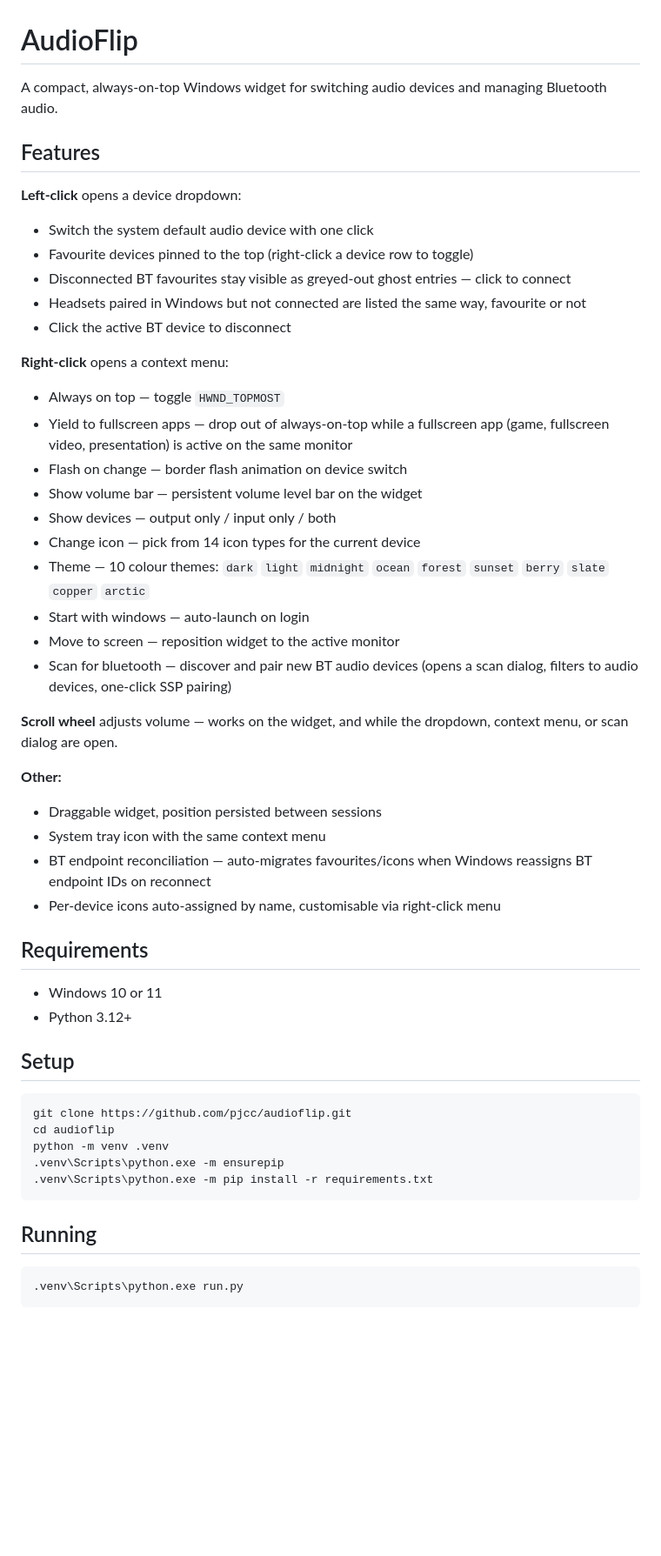
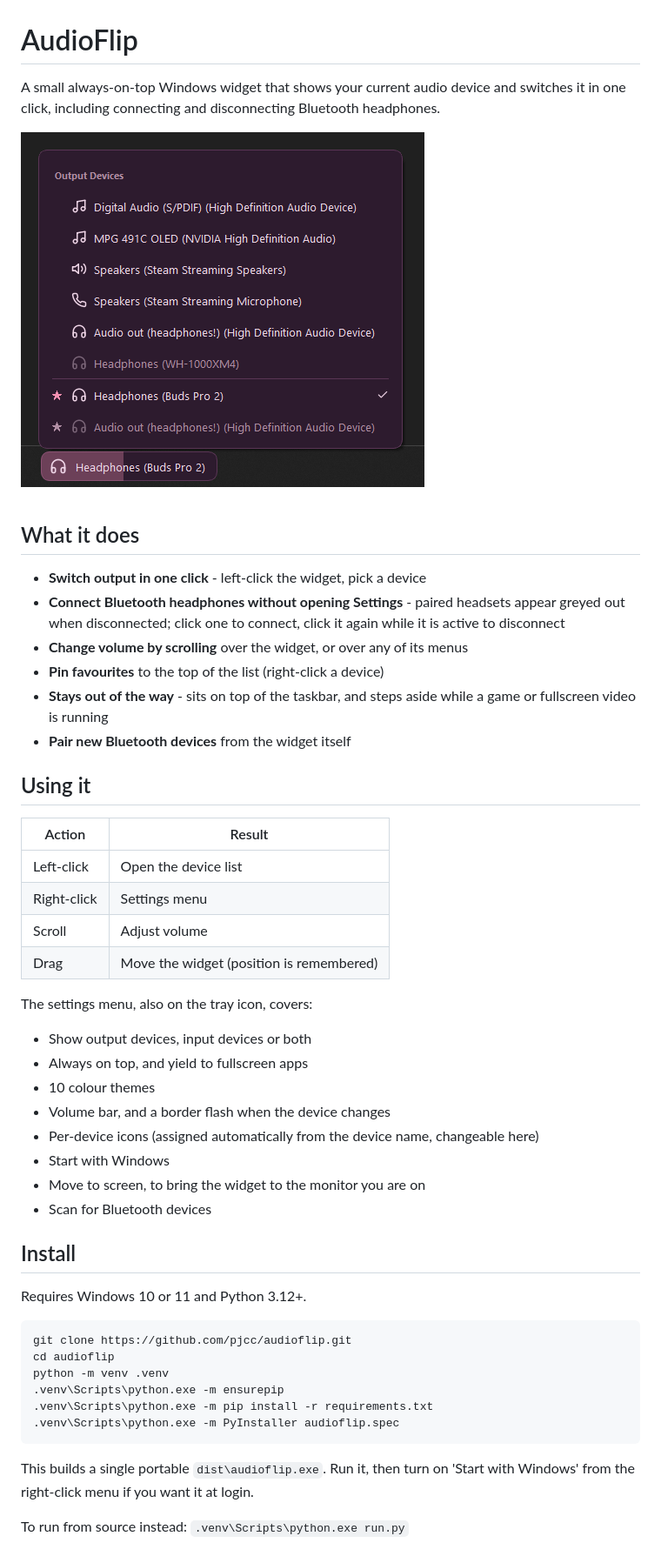
Before and after one commit to pjcc/audioflip, a Markdown page: README.md, the part around one of its changes. Shown at 87% size. Rendered like a GitHub page; pictures changed too: docs/screenshot.png (added); blank space fills up the shorter version.

````diff
--- a/README.md
+++ b/README.md
@@ -1,42 +1,41 @@
 # AudioFlip
 
-A compact, always-on-top Windows widget for switching audio devices and managing Bluetooth audio.
+A small always-on-top Windows widget that shows your current audio device and switches it in one click, including connecting and disconnecting Bluetooth headphones.
 
-## Features
+![AudioFlip with its device dropdown open](docs/screenshot.png)
 
-**Left-click** opens a device dropdown:
-- Switch the system default audio device with one click
-- Favourite devices pinned to the top (right-click a device row to toggle)
-- Disconnected BT favourites stay visible as greyed-out ghost entries — click to connect
-- Headsets paired in Windows but not connected are listed the same way, favourite or not
-- Click the active BT device to disconnect
+## What it does
 
-**Right-click** opens a context menu:
-- Always on top — toggle `HWND_TOPMOST`
-- Yield to fullscreen apps — drop out of always-on-top while a fullscreen app (game, fullscreen video, presentation) is active on the same monitor
-- Flash on change — border flash animation on device switch
-- Show volume bar — persistent volume level bar on the widget
-- Show devices — output only / input only / both
-- Change icon — pick from 14 icon types for the current device
-- Theme — 10 colour themes: `dark` `light` `midnight` `ocean` `forest` `sunset` `berry` `slate` `copper` `arctic`
-- Start with windows — auto-launch on login
-- Move to screen — reposition widget to the active monitor
-- Scan for bluetooth — discover and pair new BT audio devices (opens a scan dialog, filters to audio devices, one-click SSP pairing)
+- **Switch output in one click** - left-click the widget, pick a device
+- **Connect Bluetooth headphones without opening Settings** - paired headsets appear greyed out when disconnected; click one to connect, click it again while it is active to disconnect
+- **Change volume by scrolling** over the widget, or over any of its menus
+- **Pin favourites** to the top of the list (right-click a device)
+- **Stays out of the way** - sits on top of the taskbar, and steps aside while a game or fullscreen video is running
+- **Pair new Bluetooth devices** from the widget itself
 
-**Scroll wheel** adjusts volume — works on the widget, and while the dropdown, context menu, or scan dialog are open.
+## Using it
 
-**Other:**
-- Draggable widget, position persisted between sessions
-- System tray icon with the same context menu
-- BT endpoint reconciliation — auto-migrates favourites/icons when Windows reassigns BT endpoint IDs on reconnect
-- Per-device icons auto-assigned by name, customisable via right-click menu
+| Action | Result |
+|--------|--------|
+| Left-click | Open the device list |
+| Right-click | Settings menu |
+| Scroll | Adjust volume |
+| Drag | Move the widget (position is remembered) |
 
-## Requirements
+The settings menu, also on the tray icon, covers:
 
-- Windows 10 or 11
-- Python 3.12+
+- Show output devices, input devices or both
+- Always on top, and yield to fullscreen apps
+- 10 colour themes
+- Volume bar, and a border flash when the device changes
+- Per-device icons (assigned automatically from the device name, changeable here)
+- Start with Windows
+- Move to screen, to bring the widget to the monitor you are on
+- Scan for Bluetooth devices
 
-## Setup
+## Install
+
+Requires Windows 10 or 11 and Python 3.12+.
 
 ```powershell
 git clone https://github.com/pjcc/audioflip.git
@@ -44,11 +43,10 @@ cd audioflip
 python -m venv .venv
 .venv\Scripts\python.exe -m ensurepip
 .venv\Scripts\python.exe -m pip install -r requirements.txt
+.venv\Scripts\python.exe -m PyInstaller audioflip.spec
 ```
 
-## Running
+This builds a single portable `dist\audioflip.exe`. Run it, then turn on 'Start with Windows' from the right-click menu if you want it at login.
 
-```powershell
-.venv\Scripts\python.exe run.py
-```
+To run from source instead: `.venv\Scripts\python.exe run.py`
 
````
Also changed, not shown: other parts of README.md (+15 -45 lines).
